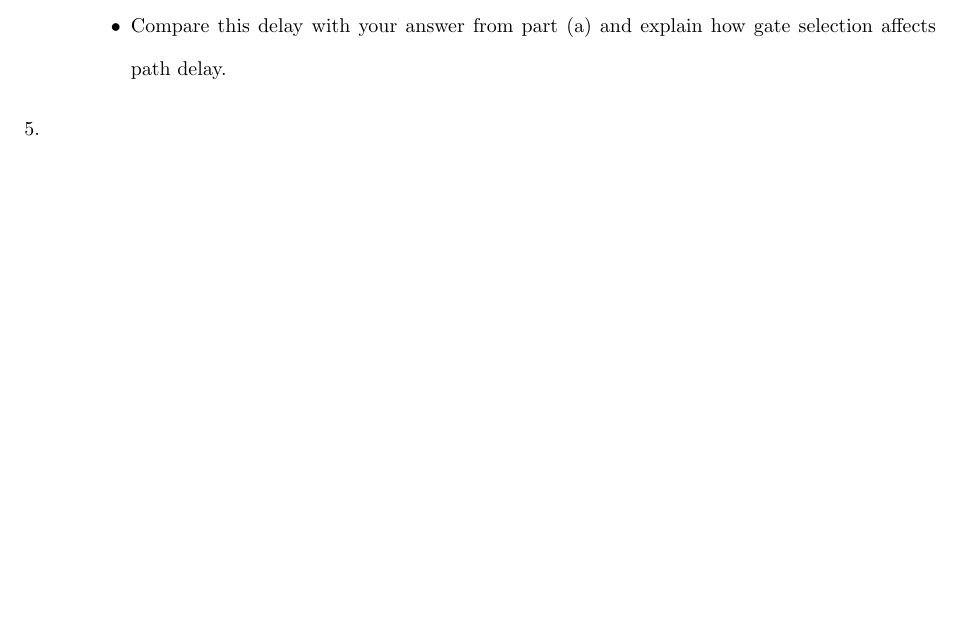
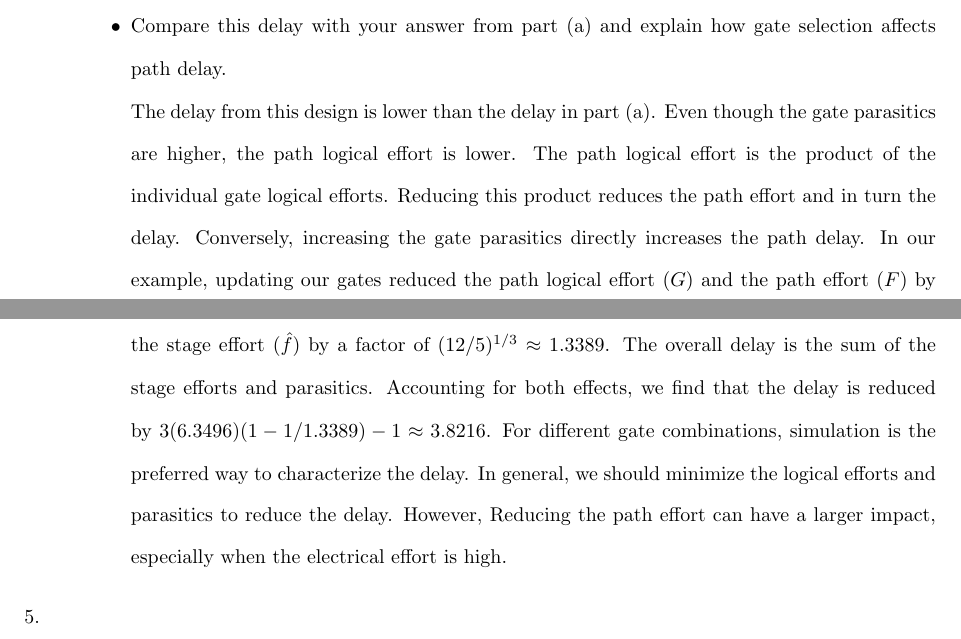
Before and after one commit to osowatzke/ECE507_HW, a LaTeX problem sheet (3/Homework3_Sowatzke.tex): part of page 8 of 10 before the commit and two parts of pages 8 and 9 of 11 after it, the two joined at a grey line, cut so that both start at the same text, the shorter picture padded with empty space. Compiled offline with pdfLaTeX.

Commit message:
Adding an explanation

```diff
--- a/3/Homework3_Sowatzke.tex
+++ b/3/Homework3_Sowatzke.tex
@@ -472,6 +472,8 @@
 
 				\item Compare this delay with your answer from part (a) and explain how gate selection affects path delay.
 
+				The delay from this design is lower than the delay in part (a). Even though the gate parasitics are higher, the path logical effort is lower. The path logical effort is the product of the individual gate logical efforts. Reducing this product reduces the path effort and in turn the delay. Conversely, increasing the gate parasitics directly increases the path delay. In our example, updating our gates reduced the path logical effort ($G$) and the path effort ($F$) by a factor of $12/5$ (a linear relationship). Because there were three stage of logic, this reduced the stage effort ($\hat{f}$) by a factor of $(12/5)^{1/3} \approx 1.3389$. The overall delay is the sum of the stage efforts and parasitics. Accounting for both effects, we find that the delay is reduced by $3(6.3496)(1 - 1/1.3389) - 1 \approx 3.8216$. For different gate combinations, simulation is the preferred way to characterize the delay. In general, we should minimize the logical efforts and parasitics to reduce the delay. However, Reducing the path effort can have a larger impact, especially when the electrical effort is high.
+
 			\end{itemize}
 		\end{enumerate}
 
```
